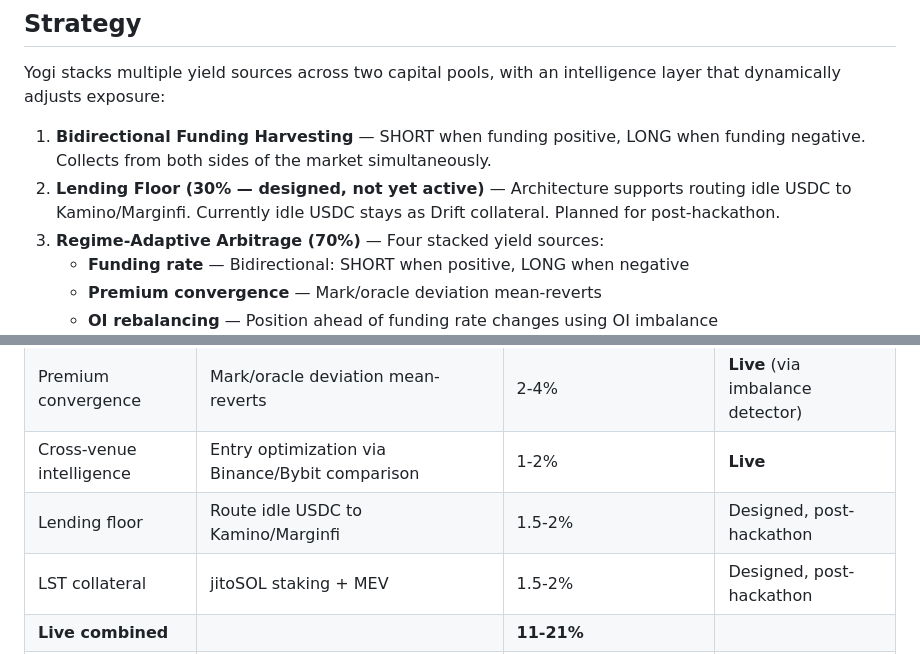
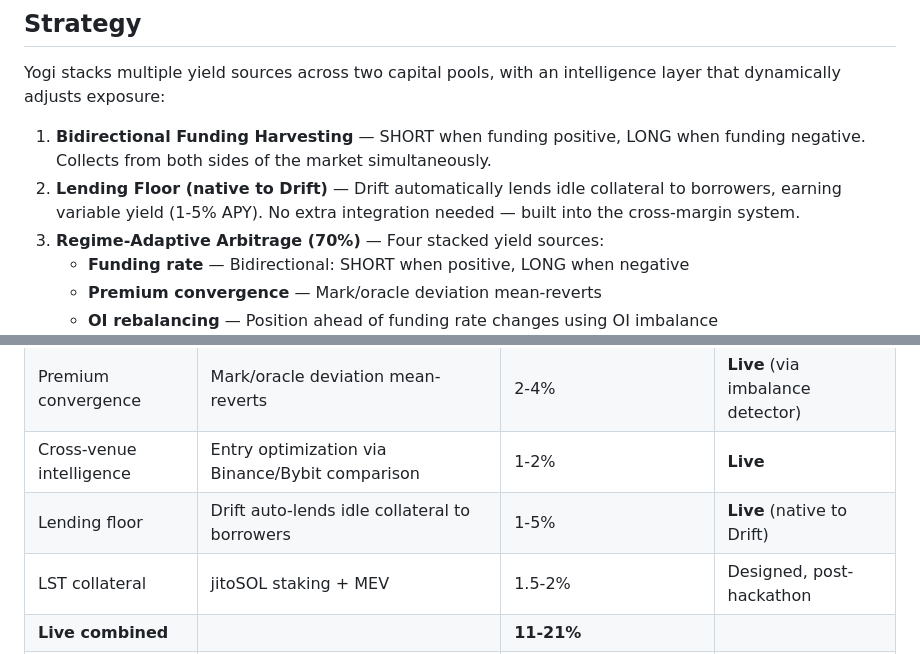
Before and after one commit to psyto/yogi, a Markdown page: README.md, 2 parts joined by grey strips. Rendered like a GitHub page.

Commit message:
docs: Drift auto-lends idle collateral — lending floor is already live
Drift's cross-margin system automatically lends idle USDC to borrowers,
earning 1-5% variable APY. This was listed as "designed, post-hackathon"
but is actually native to Drift and already active.

Co-Authored-By: Claude Opus 4.6 (1M context) <noreply@anthropic.com>

```diff
--- a/README.md
+++ b/README.md
@@ -36,7 +36,7 @@ During a week where BTC dropped 7.4% ($73,872 → $68,402), Yogi:
 Yogi stacks multiple yield sources across two capital pools, with an intelligence layer that dynamically adjusts exposure:
 
 1. **Bidirectional Funding Harvesting** — SHORT when funding positive, LONG when funding negative. Collects from both sides of the market simultaneously.
-2. **Lending Floor (30% — designed, not yet active)** — Architecture supports routing idle USDC to Kamino/Marginfi. Currently idle USDC stays as Drift collateral. Planned for post-hackathon.
+2. **Lending Floor (native to Drift)** — Drift automatically lends idle collateral to borrowers, earning variable yield (1-5% APY). No extra integration needed — built into the cross-margin system.
 2. **Regime-Adaptive Arbitrage (70%)** — Four stacked yield sources:
    - **Funding rate** — Bidirectional: SHORT when positive, LONG when negative
    - **Premium convergence** — Mark/oracle deviation mean-reverts
@@ -110,7 +110,7 @@ Most vaults break in bear markets. They react *after* the crash, not before. Yog
 | Bidirectional funding | SHORT positive + LONG negative markets simultaneously | 8-15% | **Live** |
 | Premium convergence | Mark/oracle deviation mean-reverts | 2-4% | **Live** (via imbalance detector) |
 | Cross-venue intelligence | Entry optimization via Binance/Bybit comparison | 1-2% | **Live** |
-| Lending floor | Route idle USDC to Kamino/Marginfi | 1.5-2% | Designed, post-hackathon |
+| Lending floor | Drift auto-lends idle collateral to borrowers | 1-5% | **Live** (native to Drift) |
 | LST collateral | jitoSOL staking + MEV | 1.5-2% | Designed, post-hackathon |
 | **Live combined** | | **11-21%** | |
 | **Full stack target** | | **14-24% (hostile) / 20-30% (normal)** | |
```
Also changed, not shown: docs/STRATEGY.md (+1 -1 lines).
